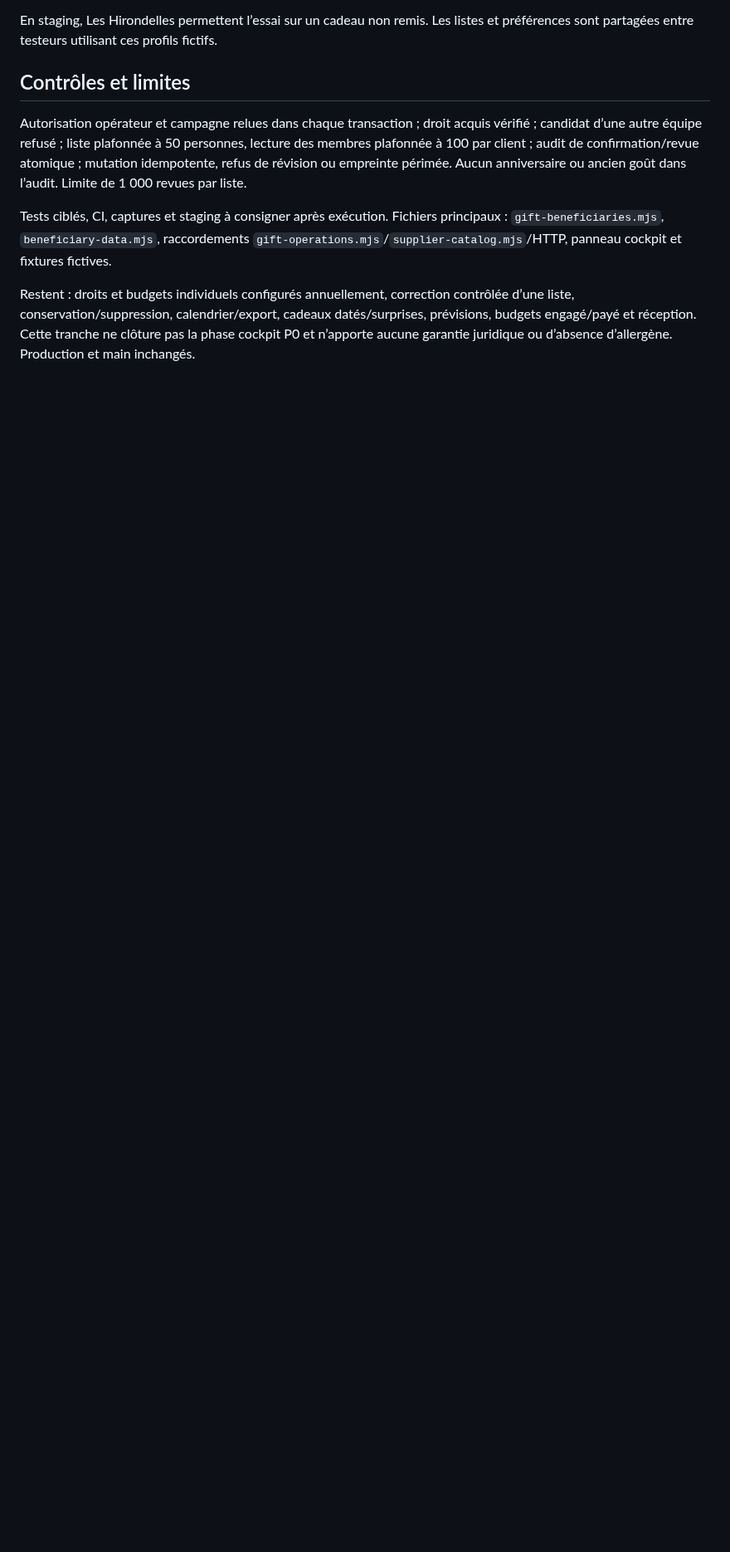
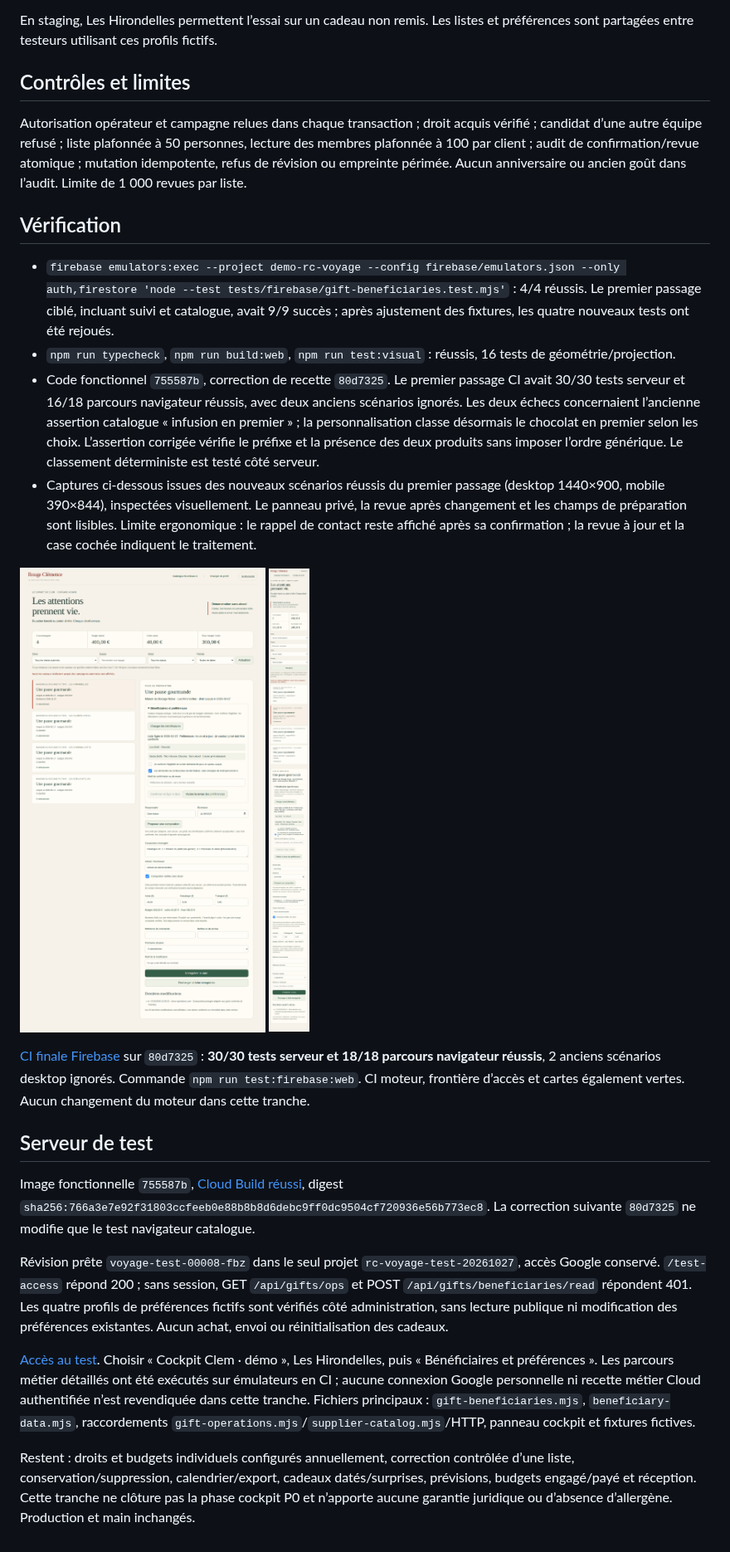
Before and after one commit to gkerckhofs-a11y/le_voyage, a Markdown page: docs/V3-E3.md, the part around the change. Shown at 83% size. Drawn GitHub-style; pictures changed too: docs/evidence/e3-beneficiaries-desktop.png (added), docs/evidence/e3-beneficiaries-mobile.png (added); blank space fills up the shorter version.

Commit message:
docs(E3): record beneficiary tests, screenshots and isolated staging evidence

```diff
--- a/docs/V3-E3.md
+++ b/docs/V3-E3.md
@@ -36,6 +36,24 @@ En staging, Les Hirondelles permettent l’essai sur un cadeau non remis. Les li
 
 Autorisation opérateur et campagne relues dans chaque transaction ; droit acquis vérifié ; candidat d’une autre équipe refusé ; liste plafonnée à 50 personnes, lecture des membres plafonnée à 100 par client ; audit de confirmation/revue atomique ; mutation idempotente, refus de révision ou empreinte périmée. Aucun anniversaire ou ancien goût dans l’audit. Limite de 1 000 revues par liste.
 
-Tests ciblés, CI, captures et staging à consigner après exécution. Fichiers principaux : `gift-beneficiaries.mjs`, `beneficiary-data.mjs`, raccordements `gift-operations.mjs`/`supplier-catalog.mjs`/HTTP, panneau cockpit et fixtures fictives.
+## Vérification
+
+- `firebase emulators:exec --project demo-rc-voyage --config firebase/emulators.json --only auth,firestore 'node --test tests/firebase/gift-beneficiaries.test.mjs'` : 4/4 réussis. Le premier passage ciblé, incluant suivi et catalogue, avait 9/9 succès ; après ajustement des fixtures, les quatre nouveaux tests ont été rejoués.
+- `npm run typecheck`, `npm run build:web`, `npm run test:visual` : réussis, 16 tests de géométrie/projection.
+- Code fonctionnel `755587b`, correction de recette `80d7325`. Le premier passage CI avait 30/30 tests serveur et 16/18 parcours navigateur réussis, avec deux anciens scénarios ignorés. Les deux échecs concernaient l’ancienne assertion catalogue « infusion en premier » ; la personnalisation classe désormais le chocolat en premier selon les choix. L’assertion corrigée vérifie le préfixe et la présence des deux produits sans imposer l’ordre générique. Le classement déterministe est testé côté serveur.
+- Captures ci-dessous issues des nouveaux scénarios réussis du premier passage (desktop 1440×900, mobile 390×844), inspectées visuellement. Le panneau privé, la revue après changement et les champs de préparation sont lisibles. Limite ergonomique : le rappel de contact reste affiché après sa confirmation ; la revue à jour et la case cochée indiquent le traitement.
+
+![Bénéficiaires desktop](evidence/e3-beneficiaries-desktop.png)
+![Bénéficiaires mobile](evidence/e3-beneficiaries-mobile.png)
+
+[CI finale Firebase](https://github.com/gkerckhofs-a11y/le_voyage/actions/runs/40562092531) sur `80d7325` : **30/30 tests serveur et 18/18 parcours navigateur réussis**, 2 anciens scénarios desktop ignorés. Commande `npm run test:firebase:web`. CI moteur, frontière d’accès et cartes également vertes. Aucun changement du moteur dans cette tranche.
+
+## Serveur de test
+
+Image fonctionnelle `755587b`, [Cloud Build réussi](https://console.cloud.google.com/cloud-build/builds;region=europe-west1/3338a9f6-4333-42d5-bc4c-5cbbe0518eb2?project=632904531433), digest `sha256:766a3e7e92f31803ccfeeb0e88b8b8d6debc9ff0dc9504cf720936e56b773ec8`. La correction suivante `80d7325` ne modifie que le test navigateur catalogue.
+
+Révision prête `voyage-test-00008-fbz` dans le seul projet `rc-voyage-test-20261027`, accès Google conservé. `/test-access` répond 200 ; sans session, GET `/api/gifts/ops` et POST `/api/gifts/beneficiaries/read` répondent 401. Les quatre profils de préférences fictifs sont vérifiés côté administration, sans lecture publique ni modification des préférences existantes. Aucun achat, envoi ou réinitialisation des cadeaux.
+
+[Accès au test](https://rc-voyage-test-20261027.web.app/test-access). Choisir « Cockpit Clem · démo », Les Hirondelles, puis « Bénéficiaires et préférences ». Les parcours métier détaillés ont été exécutés sur émulateurs en CI ; aucune connexion Google personnelle ni recette métier Cloud authentifiée n’est revendiquée dans cette tranche. Fichiers principaux : `gift-beneficiaries.mjs`, `beneficiary-data.mjs`, raccordements `gift-operations.mjs`/`supplier-catalog.mjs`/HTTP, panneau cockpit et fixtures fictives.
 
 Restent : droits et budgets individuels configurés annuellement, correction contrôlée d’une liste, conservation/suppression, calendrier/export, cadeaux datés/surprises, prévisions, budgets engagé/payé et réception. Cette tranche ne clôture pas la phase cockpit P0 et n’apporte aucune garantie juridique ou d’absence d’allergène. Production et main inchangés.
```
